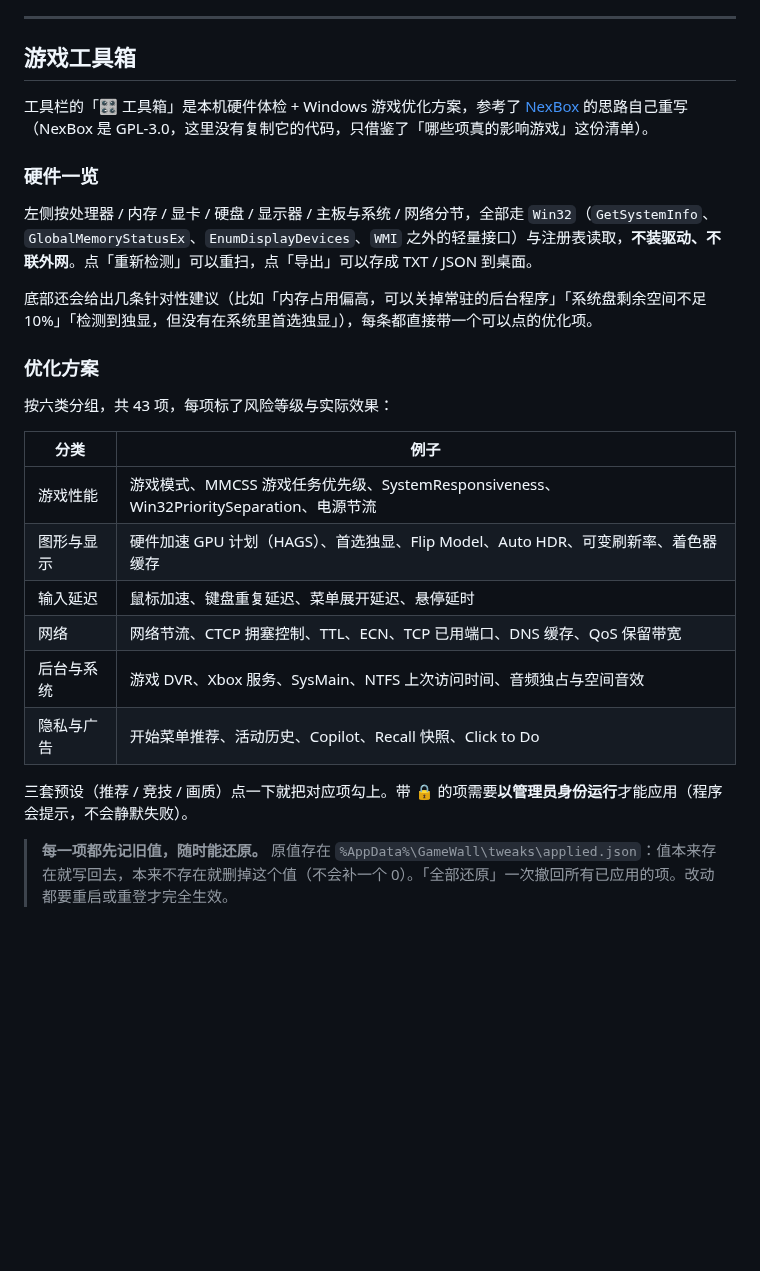
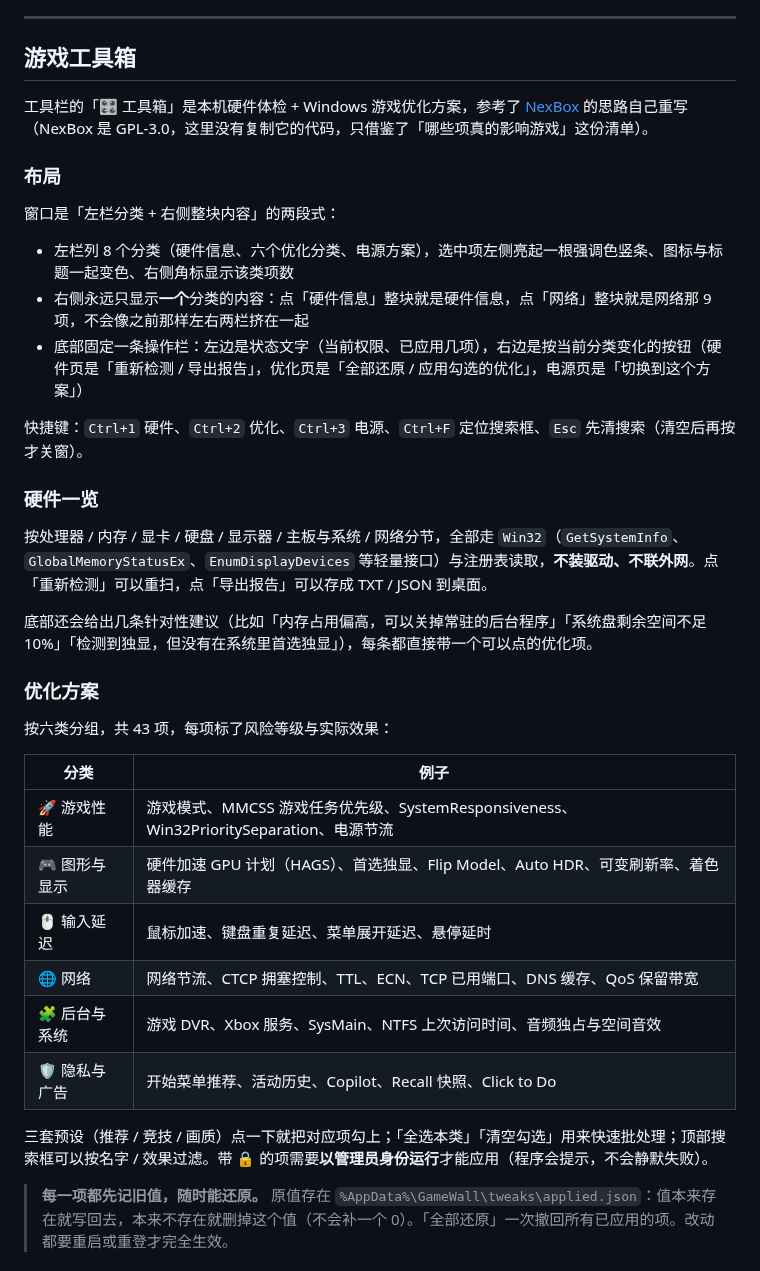
Before and after one commit to jichun29/GameWall-Launcher, a Markdown page: README.md, the part around one of its changes. GitHub-like rendering; blank space fills up the shorter version.

```diff
--- a/README.md
+++ b/README.md
@@ -278,9 +300,19 @@ python tools/make-logo.py
 
 工具栏的「🎛 工具箱」是本机硬件体检 + Windows 游戏优化方案，参考了 [NexBox](https://github.com/MuLiuSaMa/NexBox) 的思路自己重写（NexBox 是 GPL-3.0，这里没有复制它的代码，只借鉴了「哪些项真的影响游戏」这份清单）。
 
+### 布局
+
+窗口是「左栏分类 + 右侧整块内容」的两段式：
+
+- 左栏列 8 个分类（硬件信息、六个优化分类、电源方案），选中项左侧亮起一根强调色竖条、图标与标题一起变色、右侧角标显示该类项数
+- 右侧永远只显示**一个**分类的内容：点「硬件信息」整块就是硬件信息，点「网络」整块就是网络那 9 项，不会像之前那样左右两栏挤在一起
+- 底部固定一条操作栏：左边是状态文字（当前权限、已应用几项），右边是按当前分类变化的按钮（硬件页是「重新检测 / 导出报告」，优化页是「全部还原 / 应用勾选的优化」，电源页是「切换到这个方案」）
+
+快捷键：`Ctrl+1` 硬件、`Ctrl+2` 优化、`Ctrl+3` 电源、`Ctrl+F` 定位搜索框、`Esc` 先清搜索（清空后再按才关窗）。
+
 ### 硬件一览
 
-左侧按处理器 / 内存 / 显卡 / 硬盘 / 显示器 / 主板与系统 / 网络分节，全部走 `Win32`（`GetSystemInfo`、`GlobalMemoryStatusEx`、`EnumDisplayDevices`、`WMI` 之外的轻量接口）与注册表读取，**不装驱动、不联外网**。点「重新检测」可以重扫，点「导出」可以存成 TXT / JSON 到桌面。
+按处理器 / 内存 / 显卡 / 硬盘 / 显示器 / 主板与系统 / 网络分节，全部走 `Win32`（`GetSystemInfo`、`GlobalMemoryStatusEx`、`EnumDisplayDevices` 等轻量接口）与注册表读取，**不装驱动、不联外网**。点「重新检测」可以重扫，点「导出报告」可以存成 TXT / JSON 到桌面。
 
 底部还会给出几条针对性建议（比如「内存占用偏高，可以关掉常驻的后台程序」「系统盘剩余空间不足 10%」「检测到独显，但没有在系统里首选独显」），每条都直接带一个可以点的优化项。
 
@@ -290,14 +322,14 @@ python tools/make-logo.py
 
 | 分类 | 例子 |
 | --- | --- |
-| 游戏性能 | 游戏模式、MMCSS 游戏任务优先级、SystemResponsiveness、Win32PrioritySeparation、电源节流 |
-| 图形与显示 | 硬件加速 GPU 计划（HAGS）、首选独显、Flip Model、Auto HDR、可变刷新率、着色器缓存 |
-| 输入延迟 | 鼠标加速、键盘重复延迟、菜单展开延迟、悬停延时 |
-| 网络 | 网络节流、CTCP 拥塞控制、TTL、ECN、TCP 已用端口、DNS 缓存、QoS 保留带宽 |
-| 后台与系统 | 游戏 DVR、Xbox 服务、SysMain、NTFS 上次访问时间、音频独占与空间音效 |
-| 隐私与广告 | 开始菜单推荐、活动历史、Copilot、Recall 快照、Click to Do |
+| 🚀 游戏性能 | 游戏模式、MMCSS 游戏任务优先级、SystemResponsiveness、Win32PrioritySeparation、电源节流 |
+| 🎮 图形与显示 | 硬件加速 GPU 计划（HAGS）、首选独显、Flip Model、Auto HDR、可变刷新率、着色器缓存 |
+| 🖱 输入延迟 | 鼠标加速、键盘重复延迟、菜单展开延迟、悬停延时 |
+| 🌐 网络 | 网络节流、CTCP 拥塞控制、TTL、ECN、TCP 已用端口、DNS 缓存、QoS 保留带宽 |
+| 🧩 后台与系统 | 游戏 DVR、Xbox 服务、SysMain、NTFS 上次访问时间、音频独占与空间音效 |
+| 🛡 隐私与广告 | 开始菜单推荐、活动历史、Copilot、Recall 快照、Click to Do |
 
-三套预设（推荐 / 竞技 / 画质）点一下就把对应项勾上。带 🔒 的项需要**以管理员身份运行**才能应用（程序会提示，不会静默失败）。
+三套预设（推荐 / 竞技 / 画质）点一下就把对应项勾上；「全选本类」「清空勾选」用来快速批处理；顶部搜索框可以按名字 / 效果过滤。带 🔒 的项需要**以管理员身份运行**才能应用（程序会提示，不会静默失败）。
 
 > **每一项都先记旧值，随时能还原。** 原值存在 `%AppData%\GameWall\tweaks\applied.json`：值本来存在就写回去，本来不存在就删掉这个值（不会补一个 0）。「全部还原」一次撤回所有已应用的项。改动都要重启或重登才完全生效。
 
```
Also changed, not shown: other parts of README.md (+30 -5 lines), docs/screenshots/dark-dialog-toolbox-opt.png (added), docs/screenshots/dark-dialog-toolbox.png, docs/screenshots/light-dialog-toolbox-opt.png (added), docs/screenshots/light-dialog-toolbox.png, 8 other files.
